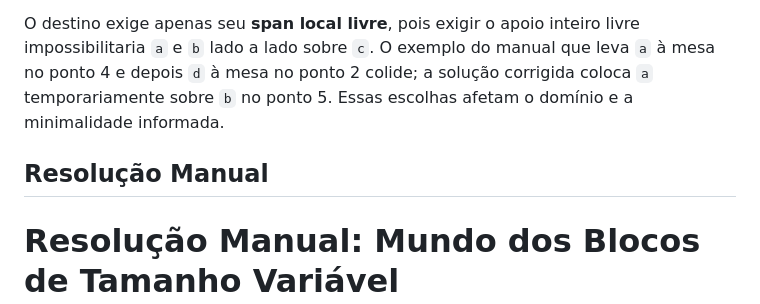
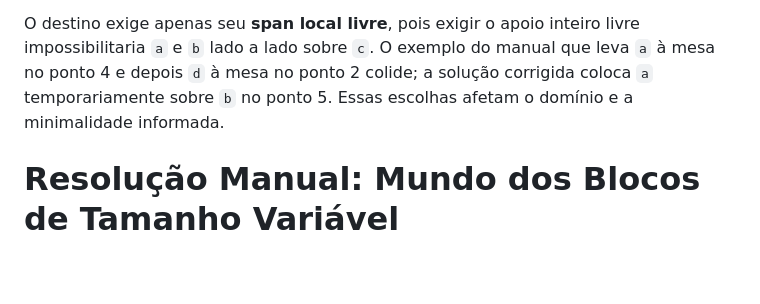
Before and after one commit to mh131105/TrabalhoIA_MundoBloclos, a Markdown page: README.md, the part around the change. GitHub-like rendering; blank space fills up the shorter version.

Commit message:
Remove 'Resolução Manual' section from README
Removed the 'Resolução Manual' section from the README.

```diff
--- a/README.md
+++ b/README.md
@@ -23,8 +23,6 @@ O conteúdo completo está em [TrabalhoIA_MundoBloclos_equipe_20](TrabalhoIA_Mun
 Blocos `a,b,c,d` têm comprimentos `1,1,2,3`. A mesa tem seis slots `0..5`, delimitados pelos pontos `0..6`; níveis `0..3`. Cada bloco acima da mesa requer pelo menos `ceil(comprimento/2)` slots apoiados. Não há colisões no mesmo nível. O bloco movido deve estar livre de qualquer peça acima de seu span. A coluna de chegada precisa estar livre, portanto não é permitido inserir sob pontes.
 
 O destino exige apenas seu **span local livre**, pois exigir o apoio inteiro livre impossibilitaria `a` e `b` lado a lado sobre `c`. O exemplo do manual que leva `a` à mesa no ponto 4 e depois `d` à mesa no ponto 2 colide; a solução corrigida coloca `a` temporariamente sobre `b` no ponto 5. Essas escolhas afetam o domínio e a minimalidade informada.
-
-## Resolução Manual
 
 # Resolução Manual: Mundo dos Blocos de Tamanho Variável
 
```
